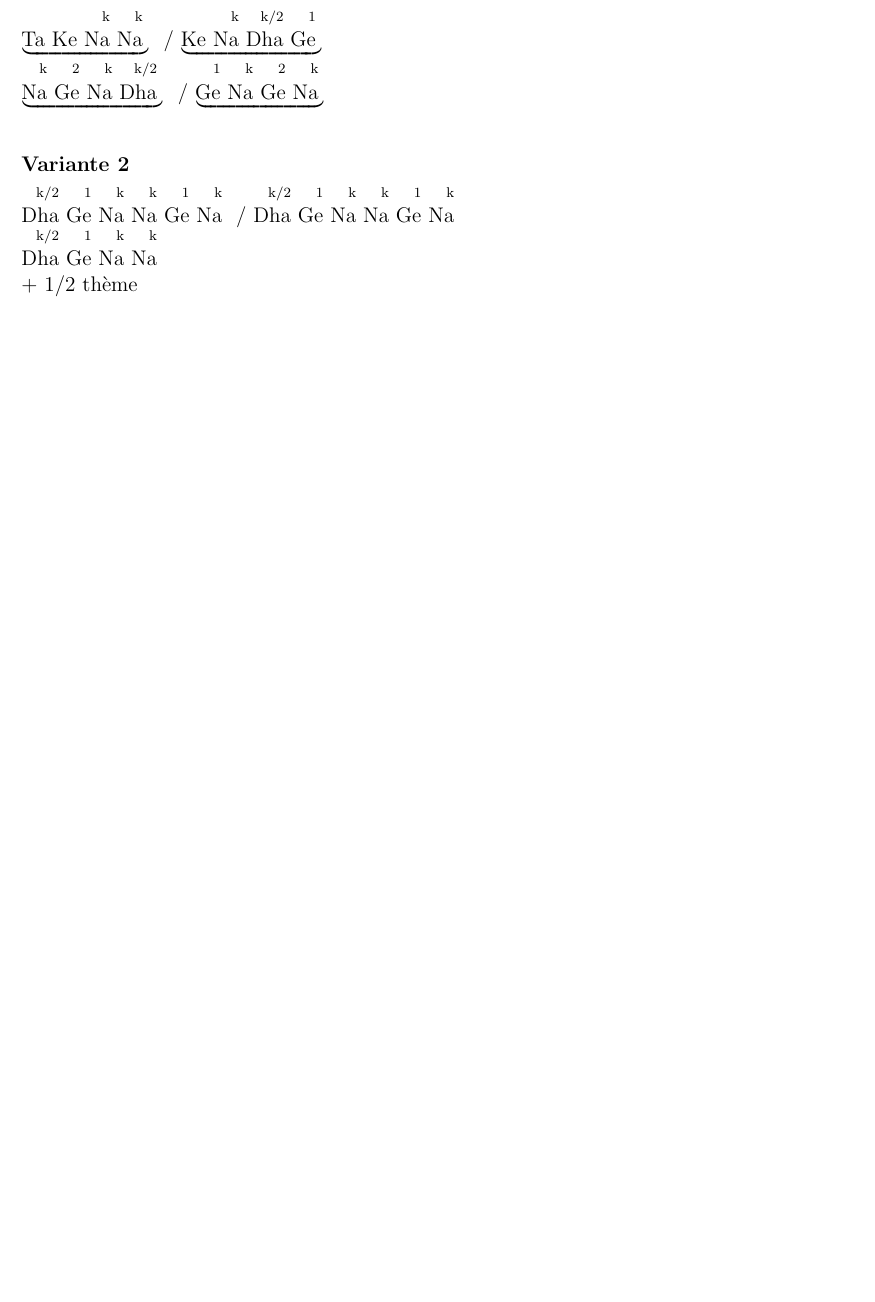
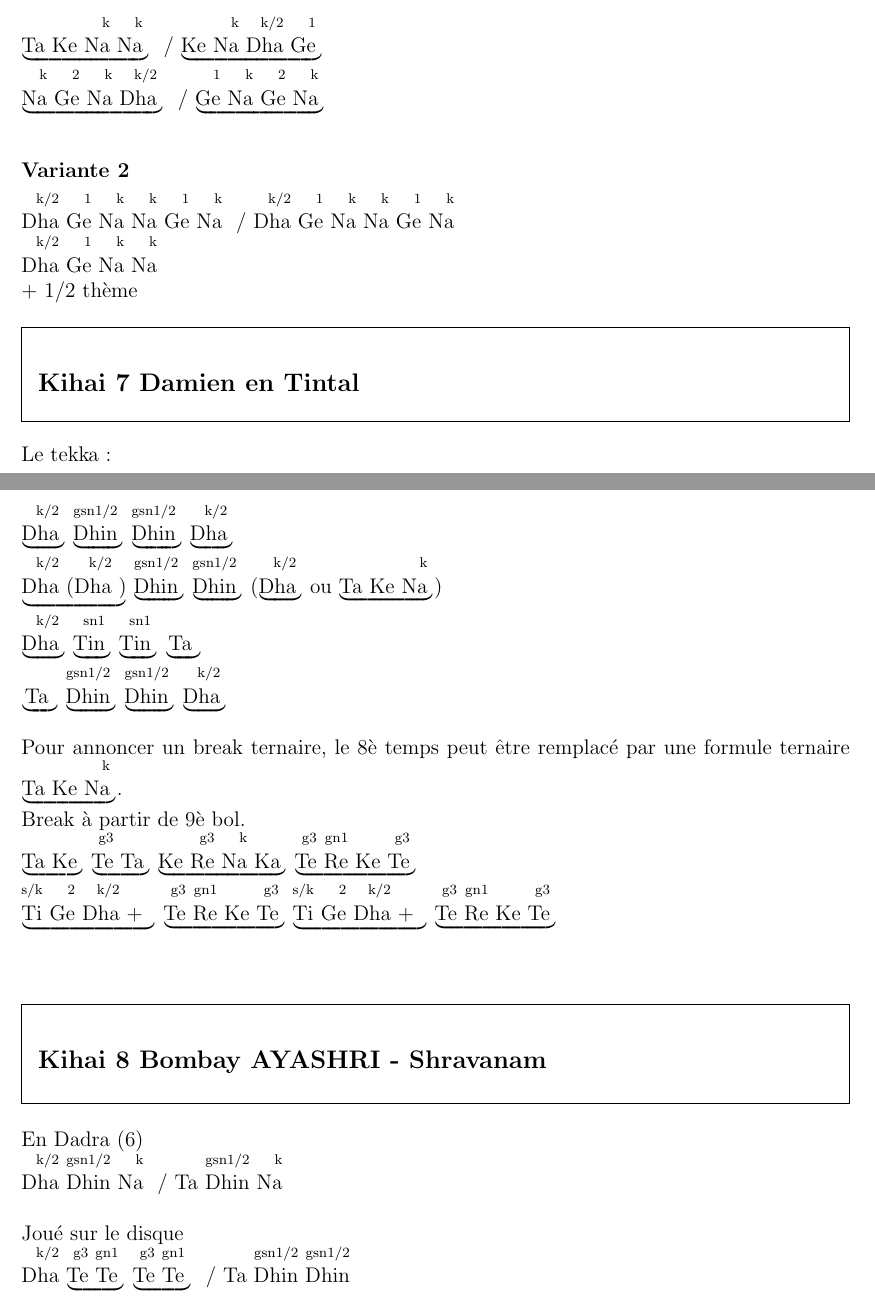
Before and after one commit to snowgoon88/lilydrum, a LaTeX document (tabla.tex): part of page 7 of 7 before the commit and two parts of pages 7 and 8 of 8 after it, the two joined at a grey line, cut so that both start at the same text, the shorter picture padded with empty space. Compiled offline with pdfLaTeX.

Commit message:
ADD Makefile, Tabla 22.03.19

```diff
--- a/tabla.tex
+++ b/tabla.tex
@@ -56,8 +56,9 @@
 \def\Rt{\bol{Re}{g3}}
 \def\N{\bol{Na}{k}}
 \def\Ta{\bol{Ta}{}}
+\def\Ti{\bol{Ti}{s/k}}
 \def\Taa{\bol{Ta!}{g4}}
-\def\Ti{\bol{Tin}{sn1}}
+\def\Tin{\bol{Tin}{sn1}}
 \def\Tu{\bol{Tun}{}}
 
 \def\Da{\bol{Dha}{k/2}}
@@ -100,6 +101,7 @@
 
 \def\GGTT{\matra{\Go \Gd \Tt \To}}
 \def\KTKT{\matra{\Ka \Ta \Ka \Ta}}
+\def\TRKT{\matra{\Tt \Ro \K \Tt}}
 \setlength{\parindent}{0cm} % Default is 15pt.
 %\linespread{1.3}
 
@@ -314,6 +327,43 @@ Ce qui donne ensuite, détaillé, le moudi conserve la structure
 \Da \Go \N \N \Go \N \sep \Da \Go \N \N \Go \N \sepnl
 \Da \Go \N \N \sepnl
 + 1/2 thème
+
+% ****************************************************************************
+% *********************************************************** Damien en Tintak
+% ****************************************************************************
+\kihai{Damien en Tintal}
+
+Le tekka :
+
+\matra{\Da} \matra{\Di} \matra{\Di} \matra{\Da} \sepnl
+\matra{\Da (\Da)} \matra{\Di} \matra{\Di} (\matra{\Da}  ou \matra{\Ta \K \N})\sepnl
+\matra{\Da} \matra{\Tin} \matra{\Tin} \matra{\Ta} \sepnl
+\matra{\Ta} \matra{\Di} \matra{\Di} \matra{\Da} \sepnl
+
+Pour annoncer un break ternaire, le 8è temps peut être remplacé par une formule ternaire \matra{\Ta \K \N}.
+
+Break à partir de 9è bol.
+
+\matra{\Ta \K} \matra{\Tt \Ta} \matra{\K \Rt \N \Ka} \TRKT{} \sepnl
+\matra{\Ti \Gd \double{\Da}} \TRKT{} \matra{\Ti \Gd \double{\Da}} \TRKT{} \sepnl\sepnl
+
+
+% ****************************************************************************
+% ******************************************* Accompagnement "Bombay JAYASHRI"
+% ****************************************************************************
+\kihai{Bombay AYASHRI - Shravanam}
+
+En Dadra (6)
+
+\Da \Di \N \sep \Ta \Di \N \sepnl
+
+Joué sur le disque
+
+\Da \matra{\Tt \To} \matra{\Tt \To}  \sep \Ta \Di \Di \sepnl
+
+
+
+
 % ****************************************************************************
 % ***************************************************************** Références
 % ****************************************************************************
```
Also changed, not shown: Makefile (added), tabla.tex (13 more changed lines).
